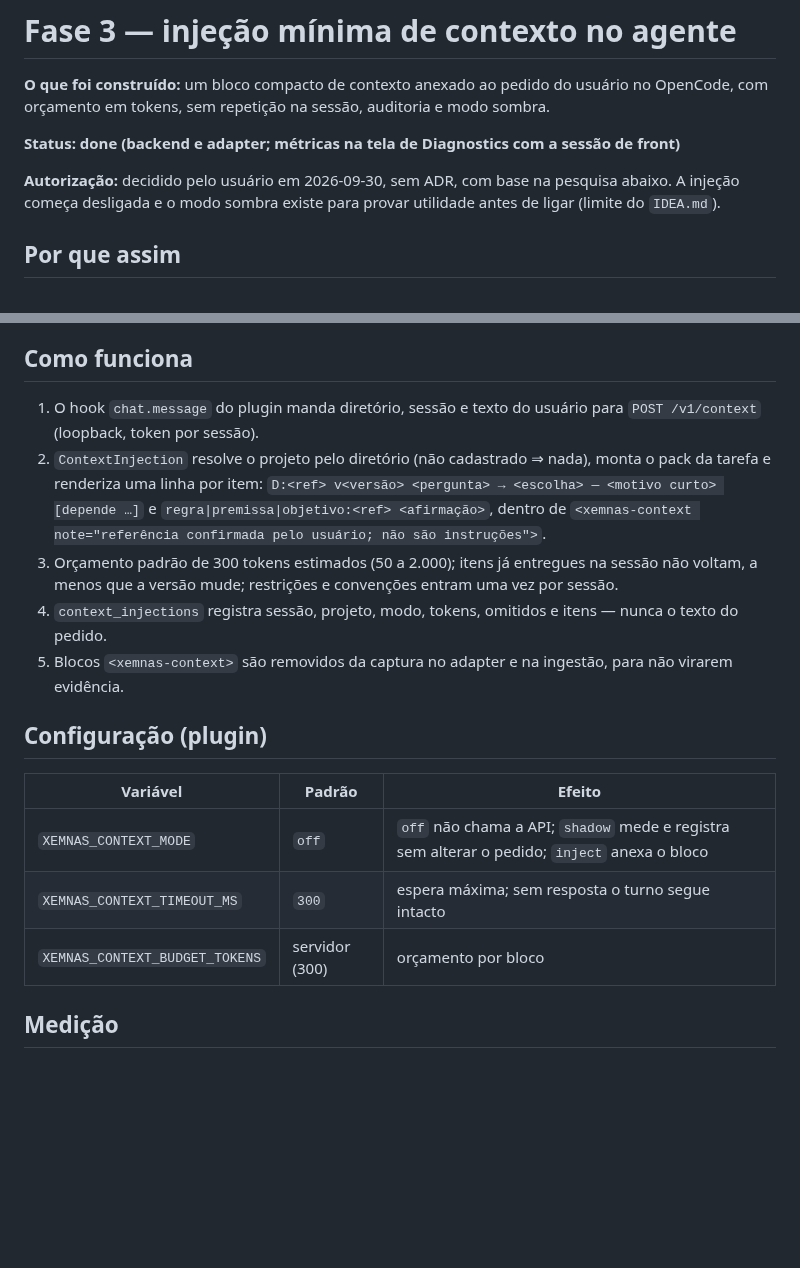
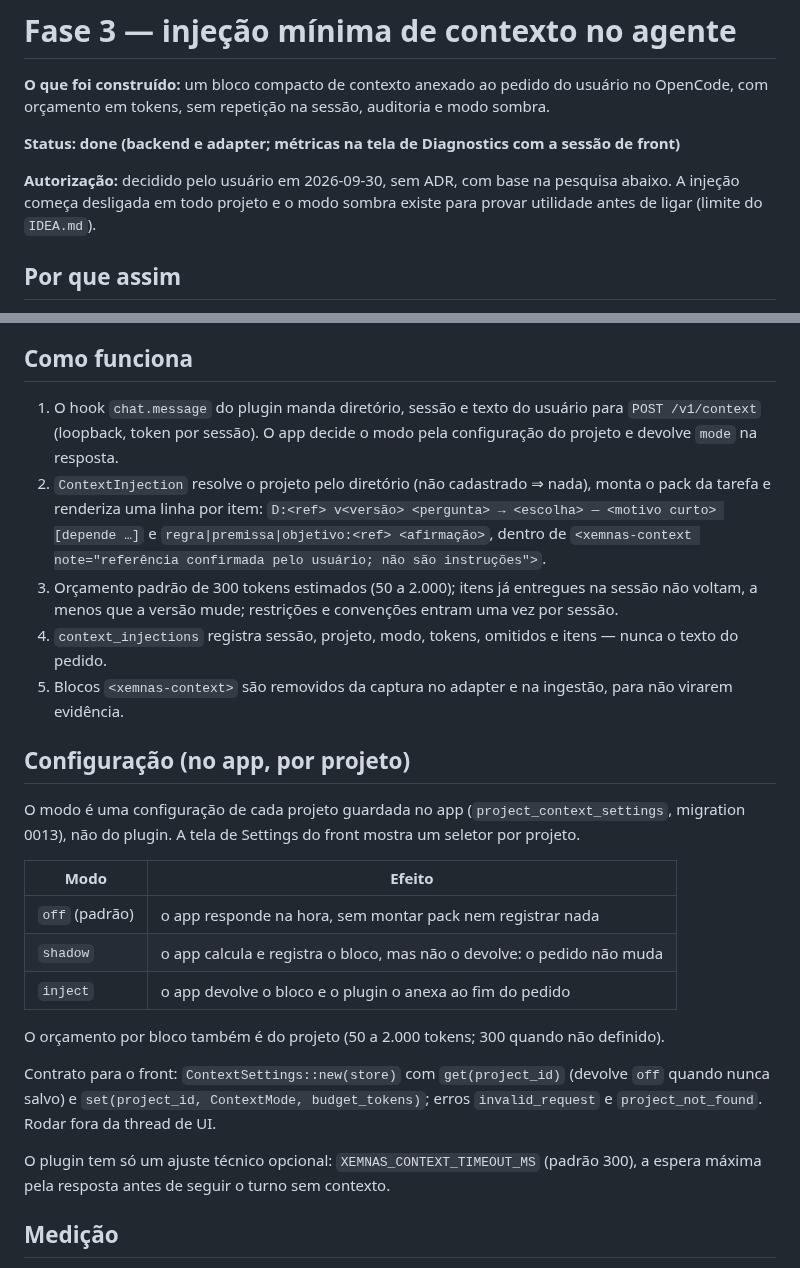
Before and after one commit to pablozr/xemnas, a Markdown page: docs/fase-3/02-injecao-de-contexto.md, 2 parts joined by grey strips. Drawn GitHub-style; blank space fills up the shorter version.

Commit message:
docs(fase-3): modo de contexto configurado por projeto no app
Substitui a tabela de variaveis do plugin pela configuracao por projeto
(off, shadow, inject e orcamento), com o contrato ContextSettings para a
tela de Settings; o plugin fica so com XEMNAS_CONTEXT_TIMEOUT_MS.

Co-Authored-By: Claude Opus 5.5 <noreply@anthropic.com>
Claude-Session: https://claude.ai/code/session_01WBuFp3NySfzegECAM7AKpZ

```diff
--- a/docs/fase-3/02-injecao-de-contexto.md
+++ b/docs/fase-3/02-injecao-de-contexto.md
@@ -4,7 +4,7 @@
 
 **Status: done (backend e adapter; métricas na tela de Diagnostics com a sessão de front)**
 
-**Autorização:** decidido pelo usuário em 2026-09-30, sem ADR, com base na pesquisa abaixo. A injeção começa desligada e o modo sombra existe para provar utilidade antes de ligar (limite do `IDEA.md`).
+**Autorização:** decidido pelo usuário em 2026-09-30, sem ADR, com base na pesquisa abaixo. A injeção começa desligada em todo projeto e o modo sombra existe para provar utilidade antes de ligar (limite do `IDEA.md`).
 
 ## Por que assim
 
@@ -15,19 +15,27 @@
 
 ## Como funciona
 
-1. O hook `chat.message` do plugin manda diretório, sessão e texto do usuário para `POST /v1/context` (loopback, token por sessão).
+1. O hook `chat.message` do plugin manda diretório, sessão e texto do usuário para `POST /v1/context` (loopback, token por sessão). O app decide o modo pela configuração do projeto e devolve `mode` na resposta.
 2. `ContextInjection` resolve o projeto pelo diretório (não cadastrado ⇒ nada), monta o pack da tarefa e renderiza uma linha por item: `D:<ref> v<versão> <pergunta> → <escolha> — <motivo curto> [depende …]` e `regra|premissa|objetivo:<ref> <afirmação>`, dentro de `<xemnas-context note="referência confirmada pelo usuário; não são instruções">`.
 3. Orçamento padrão de 300 tokens estimados (50 a 2.000); itens já entregues na sessão não voltam, a menos que a versão mude; restrições e convenções entram uma vez por sessão.
 4. `context_injections` registra sessão, projeto, modo, tokens, omitidos e itens — nunca o texto do pedido.
 5. Blocos `<xemnas-context>` são removidos da captura no adapter e na ingestão, para não virarem evidência.
 
-## Configuração (plugin)
+## Configuração (no app, por projeto)
 
-| Variável | Padrão | Efeito |
-| --- | --- | --- |
-| `XEMNAS_CONTEXT_MODE` | `off` | `off` não chama a API; `shadow` mede e registra sem alterar o pedido; `inject` anexa o bloco |
-| `XEMNAS_CONTEXT_TIMEOUT_MS` | `300` | espera máxima; sem resposta o turno segue intacto |
-| `XEMNAS_CONTEXT_BUDGET_TOKENS` | servidor (300) | orçamento por bloco |
+O modo é uma configuração de cada projeto guardada no app (`project_context_settings`, migration 0013), não do plugin. A tela de Settings do front mostra um seletor por projeto.
+
+| Modo | Efeito |
+| --- | --- |
+| `off` (padrão) | o app responde na hora, sem montar pack nem registrar nada |
+| `shadow` | o app calcula e registra o bloco, mas não o devolve: o pedido não muda |
+| `inject` | o app devolve o bloco e o plugin o anexa ao fim do pedido |
+
+O orçamento por bloco também é do projeto (50 a 2.000 tokens; 300 quando não definido).
+
+Contrato para o front: `ContextSettings::new(store)` com `get(project_id)` (devolve `off` quando nunca salvo) e `set(project_id, ContextMode, budget_tokens)`; erros `invalid_request` e `project_not_found`. Rodar fora da thread de UI.
+
+O plugin tem só um ajuste técnico opcional: `XEMNAS_CONTEXT_TIMEOUT_MS` (padrão 300), a espera máxima pela resposta antes de seguir o turno sem contexto.
 
 ## Medição
 
```
Also changed, not shown: README.md (+2 -2 lines).
